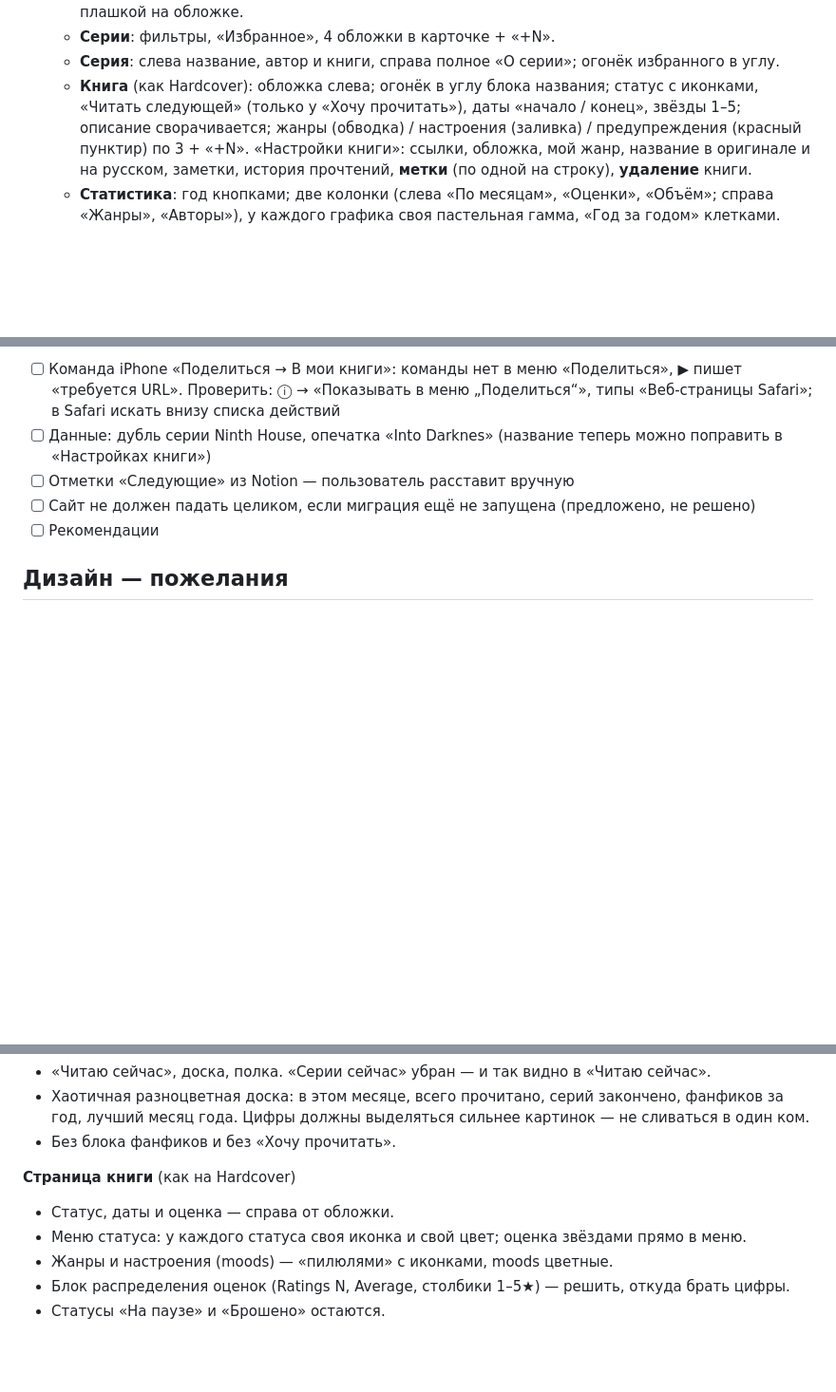
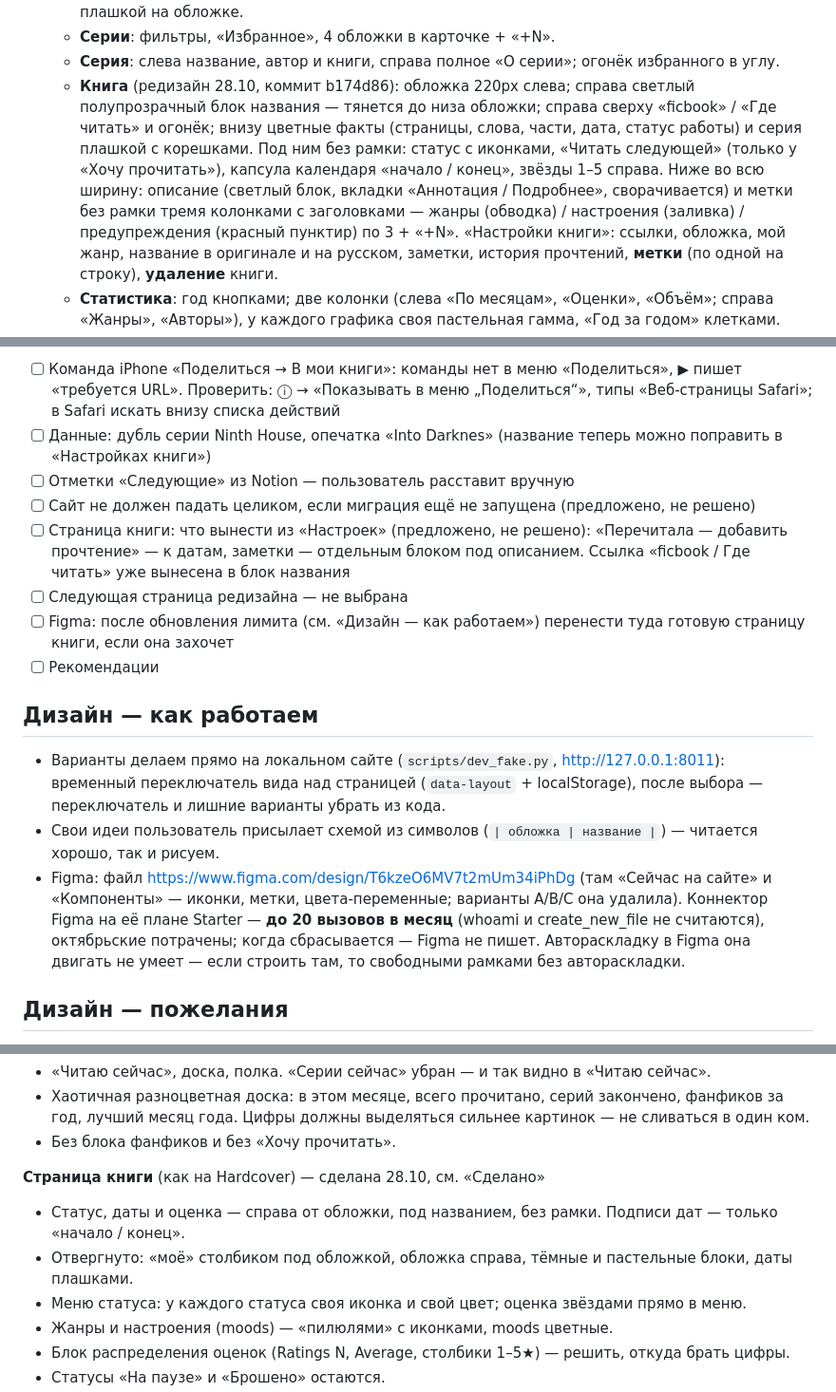
Before and after one commit to shkutkova/book-app, a Markdown page: PROJECT.md, 3 parts joined by grey strips. Shown at 95% size. Drawn GitHub-style; blank space fills up the shorter version.

Commit message:
Документы: новая страница книги, как делаем варианты дизайна, Figma и её лимит, что дальше

```diff
--- a/PROJECT.md
+++ b/PROJECT.md
@@ -31,9 +31,12 @@ Notion импортируется один раз, дальше всё ведё
     Карточка 196×373, обложка во всю ширину (180×270), серия/пейринг — плашкой на обложке.
   - **Серии**: фильтры, «Избранное», 4 обложки в карточке + «+N».
   - **Серия**: слева название, автор и книги, справа полное «О серии»; огонёк избранного в углу.
-  - **Книга** (как Hardcover): обложка слева; огонёк в углу блока названия; статус с иконками,
-    «Читать следующей» (только у «Хочу прочитать»), даты «начало / конец», звёзды 1–5;
-    описание сворачивается; жанры (обводка) / настроения (заливка) / предупреждения (красный пунктир) по 3 + «+N».
+  - **Книга** (редизайн 28.10, коммит b174d86): обложка 220px слева; справа светлый полупрозрачный блок названия —
+    тянется до низа обложки; справа сверху «ficbook» / «Где читать» и огонёк; внизу цветные факты
+    (страницы, слова, части, дата, статус работы) и серия плашкой с корешками. Под ним без рамки: статус с иконками,
+    «Читать следующей» (только у «Хочу прочитать»), капсула календаря «начало / конец», звёзды 1–5 справа.
+    Ниже во всю ширину: описание (светлый блок, вкладки «Аннотация / Подробнее», сворачивается) и метки без рамки
+    тремя колонками с заголовками — жанры (обводка) / настроения (заливка) / предупреждения (красный пунктир) по 3 + «+N».
     «Настройки книги»: ссылки, обложка, мой жанр, название в оригинале и на русском, заметки,
     история прочтений, **метки** (по одной на строку), **удаление** книги.
   - **Статистика**: год кнопками; две колонки (слева «По месяцам», «Оценки», «Объём»; справа «Жанры», «Авторы»),
@@ -48,7 +51,21 @@ Notion импортируется один раз, дальше всё ведё
 - [ ] Данные: дубль серии Ninth House, опечатка «Into Darknes» (название теперь можно поправить в «Настройках книги»)
 - [ ] Отметки «Следующие» из Notion — пользователь расставит вручную
 - [ ] Сайт не должен падать целиком, если миграция ещё не запущена (предложено, не решено)
+- [ ] Страница книги: что вынести из «Настроек» (предложено, не решено): «Перечитала — добавить прочтение» — к датам,
+      заметки — отдельным блоком под описанием. Ссылка «ficbook / Где читать» уже вынесена в блок названия
+- [ ] Следующая страница редизайна — не выбрана
+- [ ] Figma: после обновления лимита (см. «Дизайн — как работаем») перенести туда готовую страницу книги, если она захочет
 - [ ] Рекомендации
+
+## Дизайн — как работаем
+
+- Варианты делаем прямо на локальном сайте (`scripts/dev_fake.py`, http://127.0.0.1:8011): временный переключатель
+  вида над страницей (`data-layout` + localStorage), после выбора — переключатель и лишние варианты убрать из кода.
+- Свои идеи пользователь присылает схемой из символов (`| обложка | название |`) — читается хорошо, так и рисуем.
+- Figma: файл https://www.figma.com/design/T6kzeO6MV7t2mUm34iPhDg (там «Сейчас на сайте» и «Компоненты» — иконки,
+  метки, цвета-переменные; варианты A/B/C она удалила). Коннектор Figma на её плане Starter — **до 20 вызовов в месяц**
+  (whoami и create_new_file не считаются), октябрьские потрачены; когда сбрасывается — Figma не пишет.
+  Автораскладку в Figma она двигать не умеет — если строить там, то свободными рамками без автораскладки.
 
 ## Дизайн — пожелания
 
@@ -69,8 +86,9 @@ Notion импортируется один раз, дальше всё ведё
   Цифры должны выделяться сильнее картинок — не сливаться в один ком.
 - Без блока фанфиков и без «Хочу прочитать».
 
-**Страница книги** (как на Hardcover)
-- Статус, даты и оценка — справа от обложки.
+**Страница книги** (как на Hardcover) — сделана 28.10, см. «Сделано»
+- Статус, даты и оценка — справа от обложки, под названием, без рамки. Подписи дат — только «начало / конец».
+- Отвергнуто: «моё» столбиком под обложкой, обложка справа, тёмные и пастельные блоки, даты плашками.
 - Меню статуса: у каждого статуса своя иконка и свой цвет; оценка звёздами прямо в меню.
 - Жанры и настроения (moods) — «пилюлями» с иконками, moods цветные.
 - Блок распределения оценок (Ratings N, Average, столбики 1–5★) — решить, откуда брать цифры.
```
Also changed, not shown: CLAUDE.md (+2 -0 lines).
